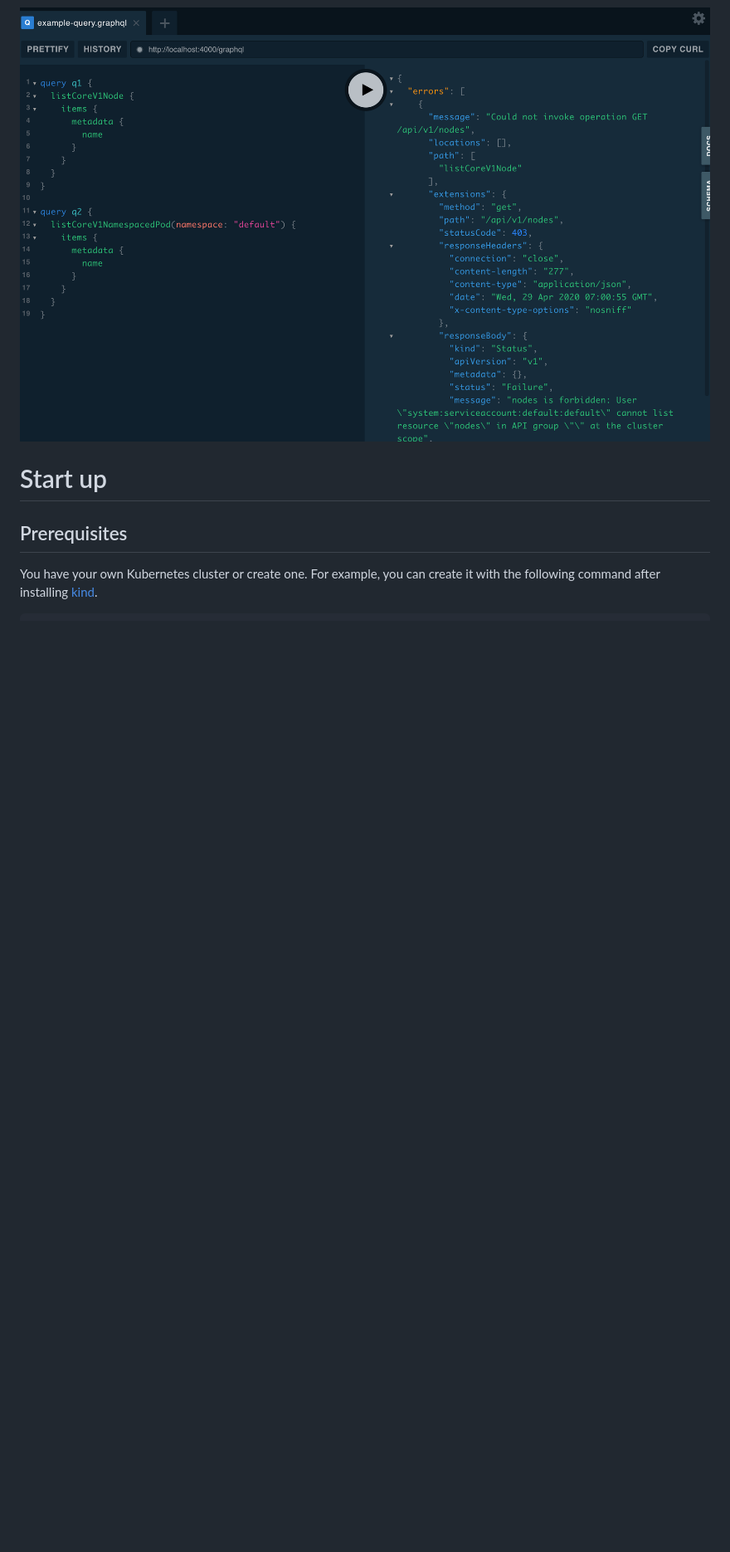
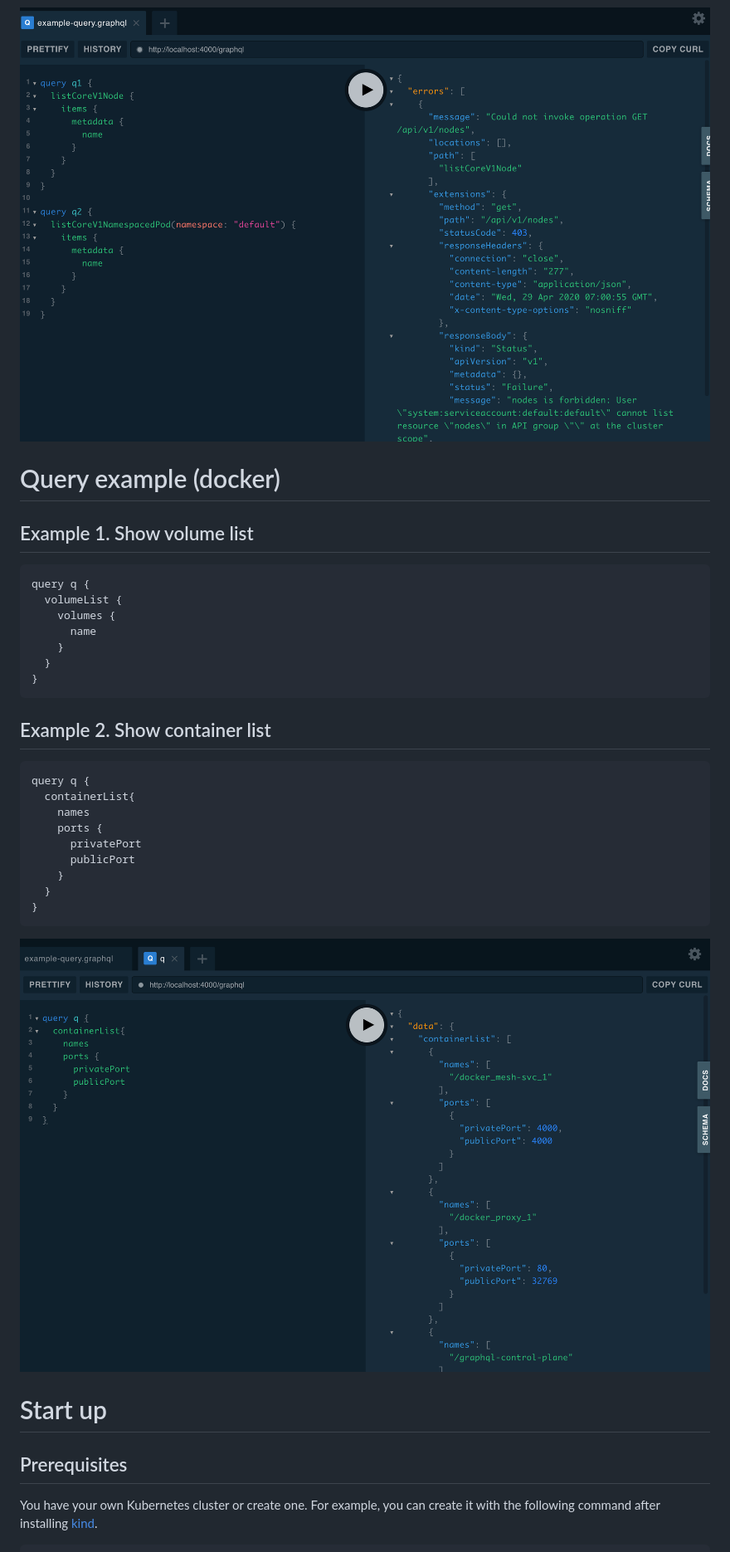
Before and after one commit to onelittlenightmusic/kubernetes-graphql, a Markdown page: README.md, the part around one of its changes. Shown at 83% size. Drawn GitHub-style; pictures changed too: img/docker.png (added); blank space fills up the shorter version.

Commit message:
Support docker

````diff
--- a/README.md
+++ b/README.md
@@ -217,6 +223,36 @@ This sample exposes GraphQL endpoint by using only API management tool [GraphQL
 
   ![](img/error.png)
 
+# Query example (docker)
+
+  ## Example 1. Show volume list
+
+  ```graphql
+  query q {
+    volumeList {
+      volumes {
+        name
+      }
+    }
+  }
+  ```
+
+  ## Example 2. Show container list
+
+  ```graphql
+  query q {
+    containerList{
+      names
+      ports {
+        privatePort
+        publicPort
+      }
+    }
+  }
+  ```
+
+  ![](img/docker.png)
+
 # Start up
 
 ## Prerequisites
````
Also changed, not shown: other parts of README.md (+41 -15 lines), 15 other files.
